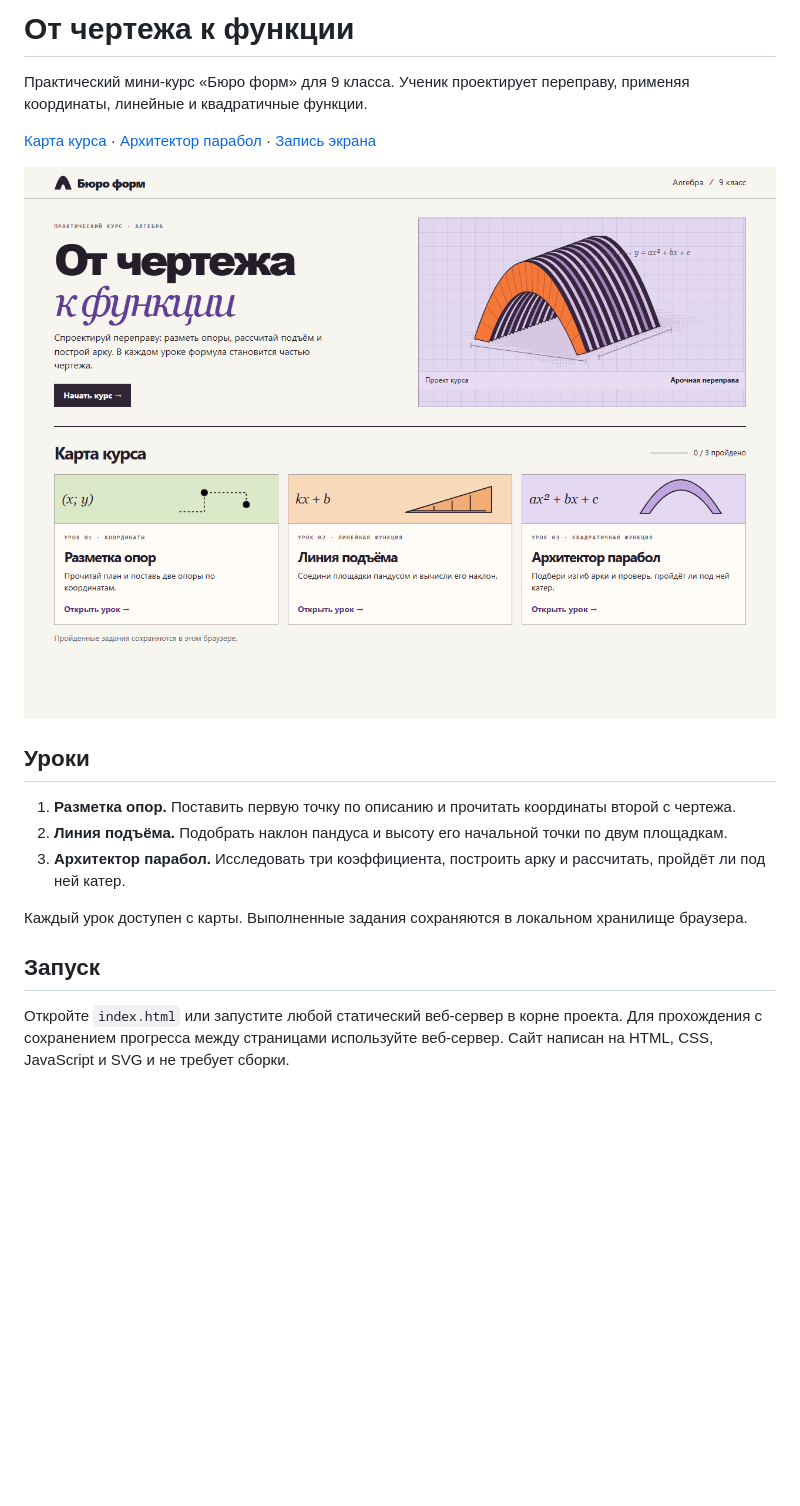
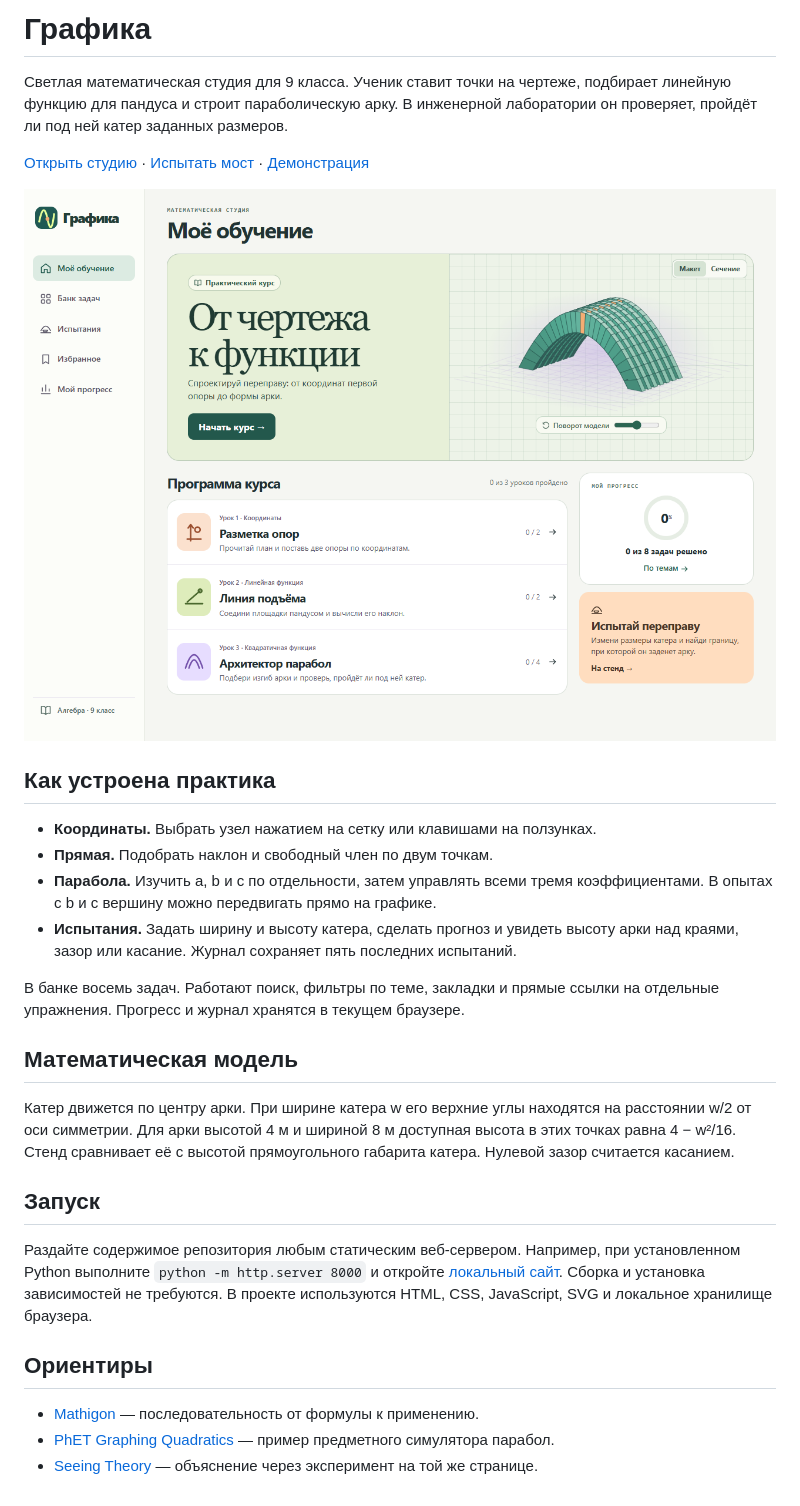
Before and after one commit to abbos-trnv/parabola-architect, a Markdown page: README.md, the part around one of its changes. Rendered like a GitHub page; pictures changed too: media/preview.png; blank space fills up the shorter version.

Commit message:
Создать студию Графика с банком задач и инженерными испытаниями

```diff
--- a/README.md
+++ b/README.md
@@ -1,6 +1,6 @@
-# От чертежа к функции
+# Графика
 
-Практический мини-курс «Бюро форм» для 9 класса. Ученик проектирует переправу, применяя координаты, линейные и квадратичные функции.
+Светлая математическая студия для 9 класса. Ученик ставит точки на чертеже, подбирает линейную функцию для пандуса и строит параболическую арку. В инженерной лаборатории он проверяет, пройдёт ли под ней катер заданных размеров.
 
-[Карта курса](https://parabola-atelier-9.pearly-mars-8154.chatgpt.site/) · [Архитектор парабол](https://parabola-atelier-9.pearly-mars-8154.chatgpt.site/parabola.html) · [Запись экрана](media/demo.webm)
+[Открыть студию](https://parabola-atelier-9.pearly-mars-8154.chatgpt.site/) · [Испытать мост](https://parabola-atelier-9.pearly-mars-8154.chatgpt.site/#bench) · [Демонстрация](media/demo.webm)
 
@@ -8,12 +8,23 @@
 
-## Уроки
+## Как устроена практика
 
-1. **Разметка опор.** Поставить первую точку по описанию и прочитать координаты второй с чертежа.
-2. **Линия подъёма.** Подобрать наклон пандуса и высоту его начальной точки по двум площадкам.
-3. **Архитектор парабол.** Исследовать три коэффициента, построить арку и рассчитать, пройдёт ли под ней катер.
+- **Координаты.** Выбрать узел нажатием на сетку или клавишами на ползунках.
+- **Прямая.** Подобрать наклон и свободный член по двум точкам.
+- **Парабола.** Изучить a, b и c по отдельности, затем управлять всеми тремя коэффициентами. В опытах с b и c вершину можно передвигать прямо на графике.
+- **Испытания.** Задать ширину и высоту катера, сделать прогноз и увидеть высоту арки над краями, зазор или касание. Журнал сохраняет пять последних испытаний.
 
-Каждый урок доступен с карты. Выполненные задания сохраняются в локальном хранилище браузера.
+В банке восемь задач. Работают поиск, фильтры по теме, закладки и прямые ссылки на отдельные упражнения. Прогресс и журнал хранятся в текущем браузере.
+
+## Математическая модель
+
+Катер движется по центру арки. При ширине катера w его верхние углы находятся на расстоянии w/2 от оси симметрии. Для арки высотой 4 м и шириной 8 м доступная высота в этих точках равна 4 − w²/16. Стенд сравнивает её с высотой прямоугольного габарита катера. Нулевой зазор считается касанием.
 
 ## Запуск
 
-Откройте `index.html` или запустите любой статический веб-сервер в корне проекта. Для прохождения с сохранением прогресса между страницами используйте веб-сервер. Сайт написан на HTML, CSS, JavaScript и SVG и не требует сборки.
+Раздайте содержимое репозитория любым статическим веб-сервером. Например, при установленном Python выполните `python -m http.server 8000` и откройте [локальный сайт](http://localhost:8000/). Сборка и установка зависимостей не требуются. В проекте используются HTML, CSS, JavaScript, SVG и локальное хранилище браузера.
+
+## Ориентиры
+
+- [Mathigon](https://mathigon.org/course/quadratics/introduction) — последовательность от формулы к применению.
+- [PhET Graphing Quadratics](https://github.com/phetsims/graphing-quadratics) — пример предметного симулятора парабол.
+- [Seeing Theory](https://seeing-theory.brown.edu/basic-probability/index.html) — объяснение через эксперимент на той же странице.
```
Also changed, not shown: other parts of README.md (+1 -1 lines), 8 other files.
